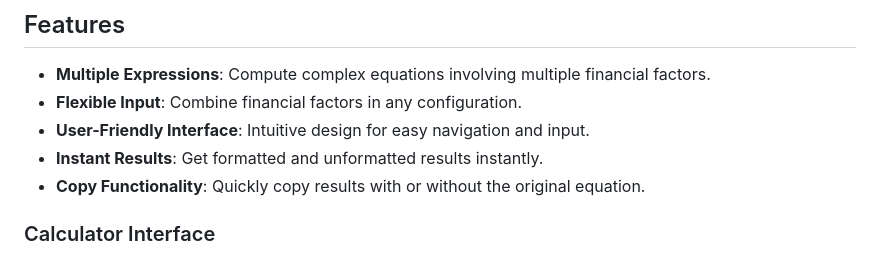
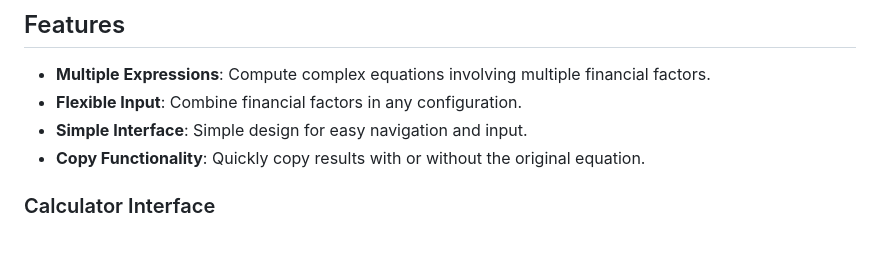
Before and after one commit to oliverfrost1/advanced-engineering-economics-calculator, a Markdown page: README.md, the part around the change. Rendered like a GitHub page.

```diff
--- a/README.md
+++ b/README.md
@@ -8,8 +8,7 @@ Available at: [https://oliverfrost1.github.io/advanced-engineering-economics-cal
 
 - **Multiple Expressions**: Compute complex equations involving multiple financial factors.
 - **Flexible Input**: Combine financial factors in any configuration.
-- **User-Friendly Interface**: Intuitive design for easy navigation and input.
-- **Instant Results**: Get formatted and unformatted results instantly.
+- **Simple Interface**: Simple design for easy navigation and input.
 - **Copy Functionality**: Quickly copy results with or without the original equation.
 
 ### Calculator Interface
```
